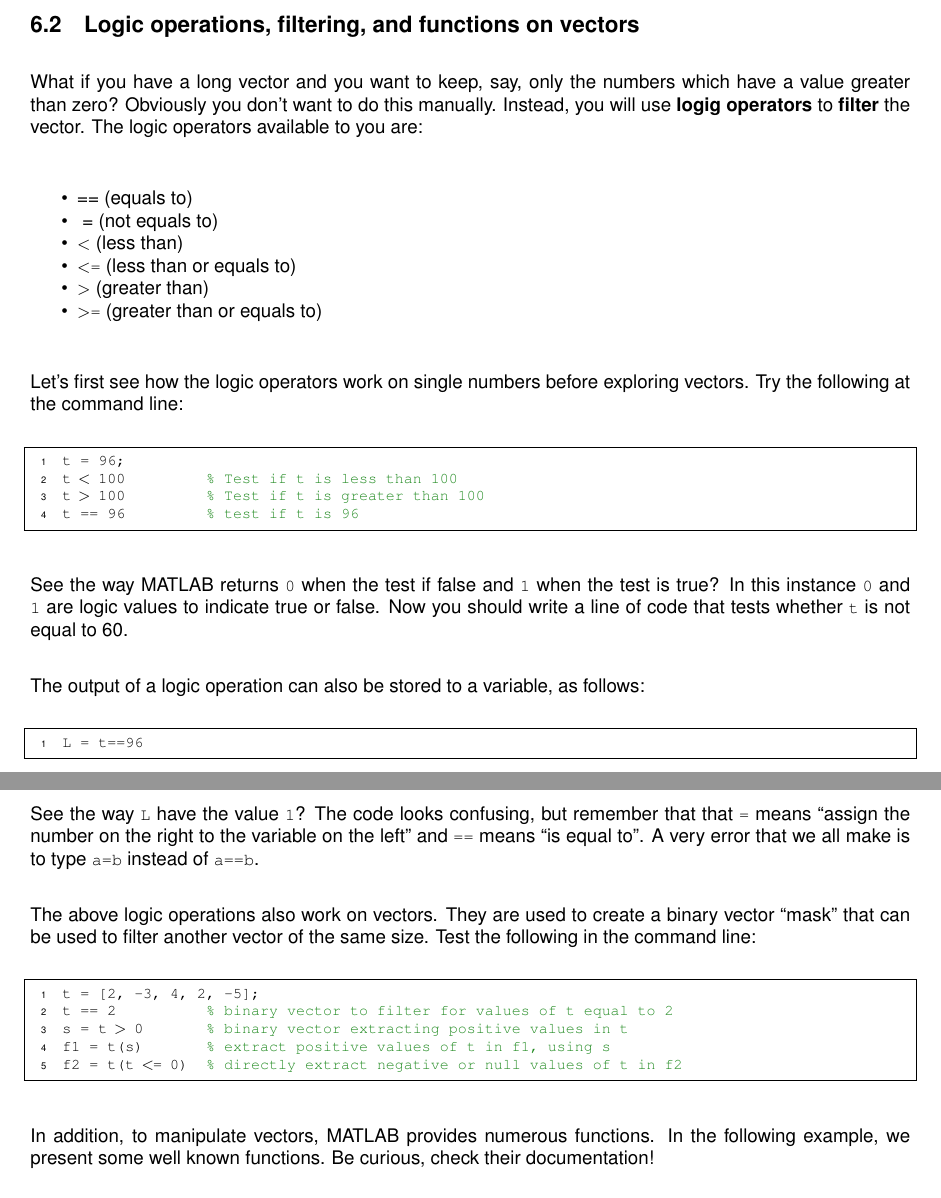
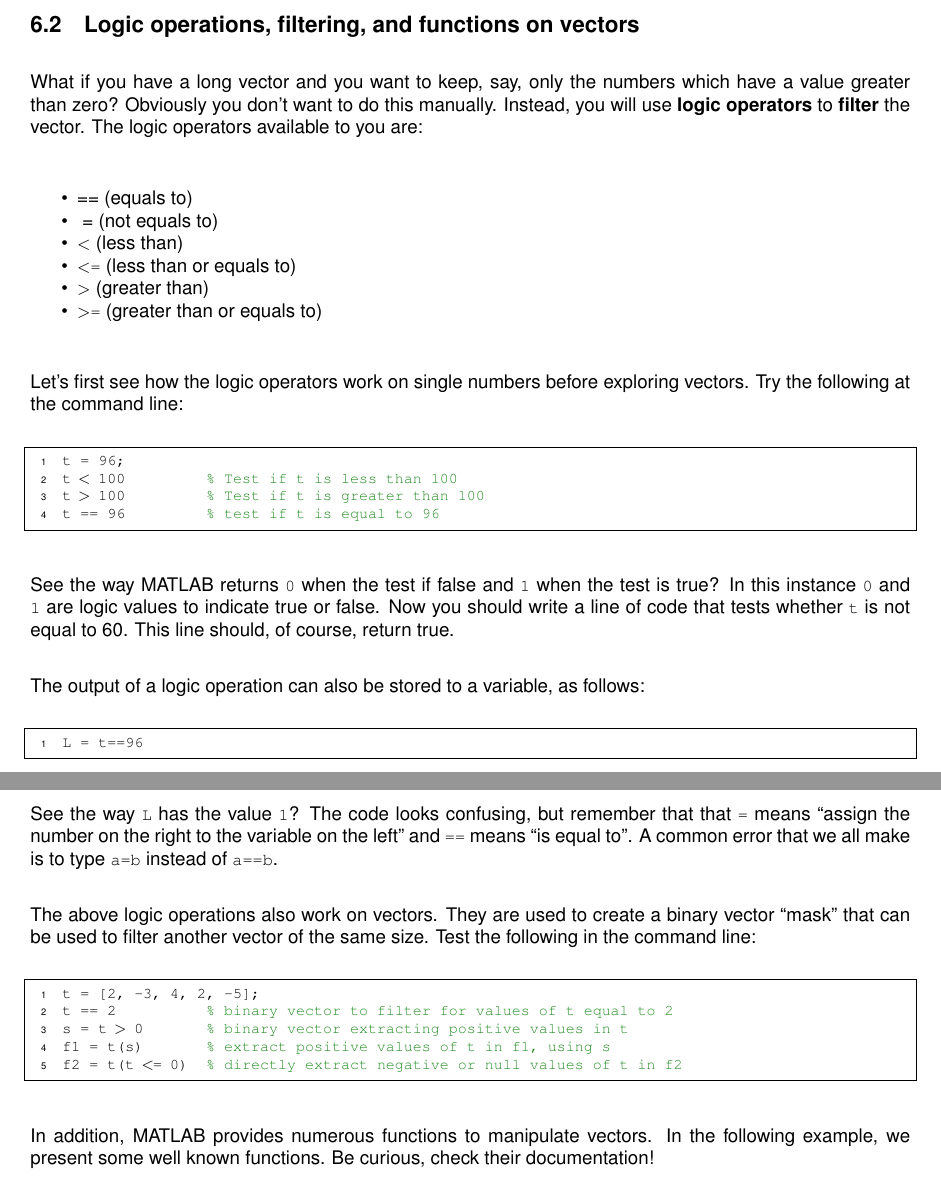
Before and after one commit to BaselLaserMouse/basic_matlab, a LaTeX document (basic_matlab.tex): two parts of pages 8 and 9 of 16, joined at a grey line, cut so that both start at the same text. Compiled offline with pdfLaTeX.

Commit message:
minor and typos

```diff
--- a/basic_matlab.tex
+++ b/basic_matlab.tex
@@ -344,7 +344,7 @@ t*10                % element-wise multiplication, using scalar expansion
 
 What if you have a long vector and you want to keep, say, only the numbers which have a value greater than zero?
 Obviously you don't want to do this manually.
-Instead, you will use \textbf{logig operators} to \textbf{filter} the vector.
+Instead, you will use \textbf{logic operators} to \textbf{filter} the vector.
 The logic operators available to you are:
 \begin{itemize}
 \item {==} (equals to)
@@ -361,12 +361,13 @@ Try the following at the command line:
 t = 96;
 t < 100         % Test if t is less than 100
 t > 100         % Test if t is greater than 100
-t == 96         % test if t is 96
+t == 96         % test if t is equal to 96
 \end{lstlisting}
 
 See the way MATLAB returns \mcode{0} when the test if false and \mcode{1} when the test is true?
 In this instance \mcode{0} and \mcode{1} are logic values to indicate true or false.
 Now you should write a line of code that tests whether \mcode{t} is not equal to 60.
+This line should, of course, return true.
 
 The output of a logic operation can also be stored to a variable, as follows:
 
@@ -374,9 +375,9 @@ The output of a logic operation can also be stored to a variable, as follows:
 L = t==96
 \end{lstlisting}
 
-See the way \mcode{L} have the value \mcode{1}?
+See the way \mcode{L} has the value \mcode{1}?
 The code looks confusing, but remember that that \mcode{=} means ``assign the number on the right to the variable on the left'' and \mcode{==} means ``is equal to''.
-A very error that we all make is to type \mcode{a=b} instead of \mcode{a==b}.
+A common error that we all make is to type \mcode{a=b} instead of \mcode{a==b}.
 
 The above logic operations also work on vectors.
 They are used to create a binary vector ``mask'' that can be used to filter another vector of the same size.
@@ -389,7 +390,7 @@ f1 = t(s)       % extract positive values of t in f1, using s
 f2 = t(t <= 0)  % directly extract negative or null values of t in f2
 \end{lstlisting}
 
-In addition, to manipulate vectors, MATLAB provides numerous functions.
+In addition,  MATLAB provides numerous functions to manipulate vectors.
 In the following example, we present some well known functions.
 Be curious, check their documentation!
 \begin{lstlisting}
```
